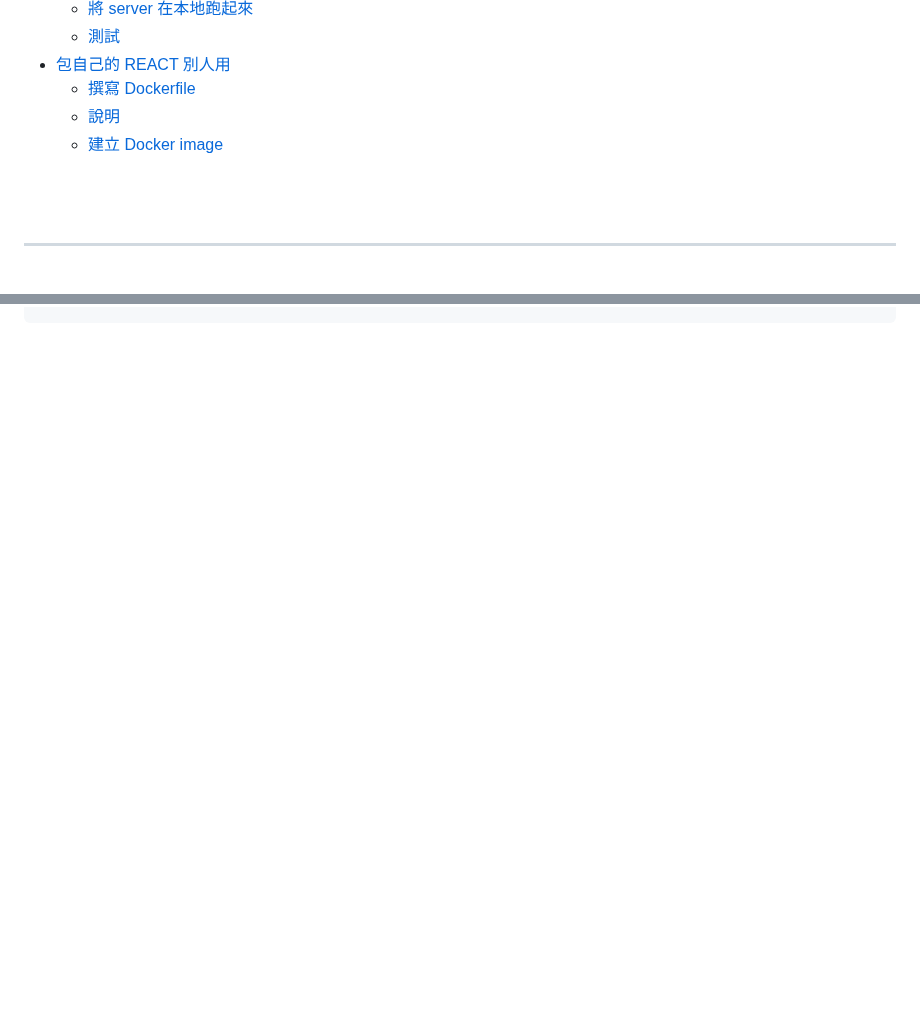
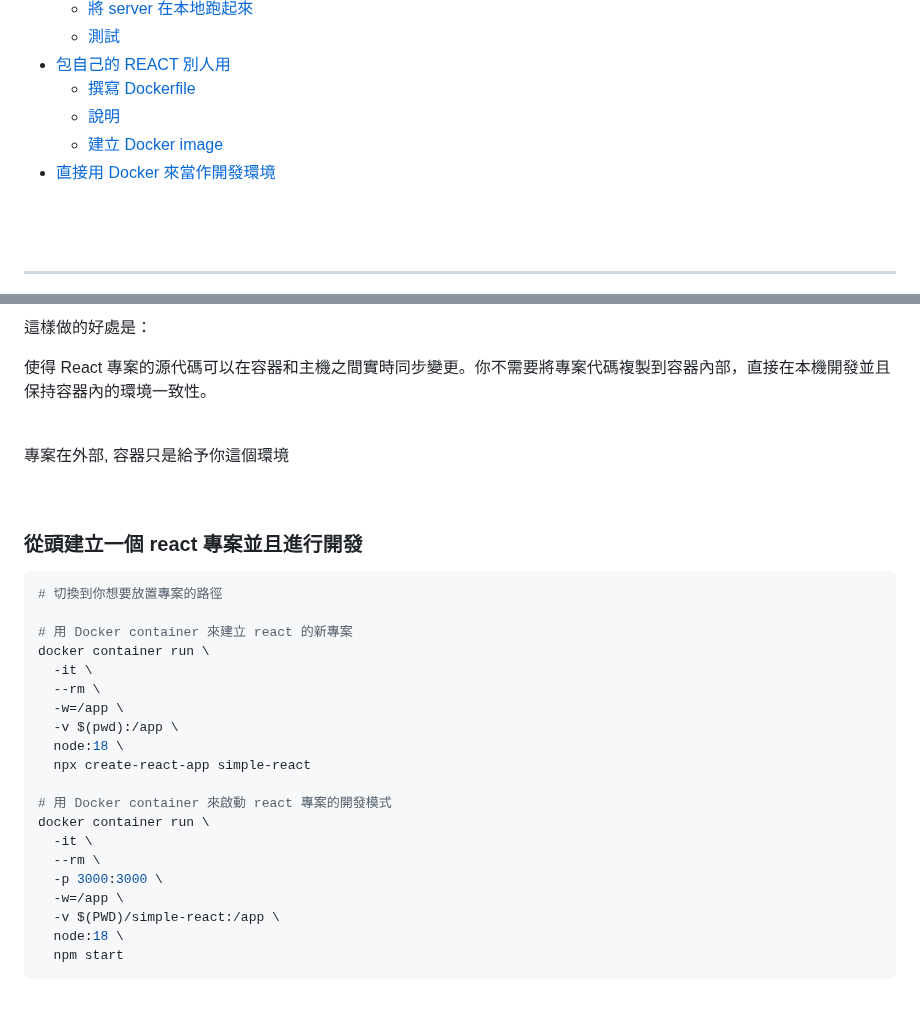
Before and after one commit to CHI-KEKE/tools.dev, a Markdown page: Docker/Docker_Scene.md, 2 parts joined by grey strips. Rendered like a GitHub page; blank space fills up the shorter version.

````diff
--- a/Docker/Docker_Scene.md
+++ b/Docker/Docker_Scene.md
@@ -12,6 +12,7 @@
   - [撰寫 Dockerfile](#撰寫-dockerfile)
   - [說明](#說明)
   - [建立 Docker image](#建立-docker-image)
+- [直接用 Docker 來當作開發環境](#直接用-docker-來當作開發環境)
 
 <br><br>
 
@@ -417,0 +477,34 @@ docker image push yoyo88147/ashleylaidemoweb
+這樣做的好處是：
+
+使得 React 專案的源代碼可以在容器和主機之間實時同步變更。你不需要將專案代碼複製到容器內部，直接在本機開發並且保持容器內的環境一致性。
+
+<br>
+
+專案在外部, 容器只是給予你這個環境
+
+<br>
+
+### 從頭建立一個 react 專案並且進行開發
+
+```bash
+# 切換到你想要放置專案的路徑
+
+# 用 Docker container 來建立 react 的新專案
+docker container run \
+  -it \
+  --rm \
+  -w=/app \
+  -v $(pwd):/app \
+  node:18 \
+  npx create-react-app simple-react
+
+# 用 Docker container 來啟動 react 專案的開發模式
+docker container run \
+  -it \
+  --rm \
+  -p 3000:3000 \
+  -w=/app \
+  -v $(PWD)/simple-react:/app \
+  node:18 \
+  npm start
+```
````
Also changed, not shown: other parts of Docker/Docker_Scene.md (+58 -0 lines), Draw/source.md (added, +6 -0 lines), Docker/image-2.png (added).
